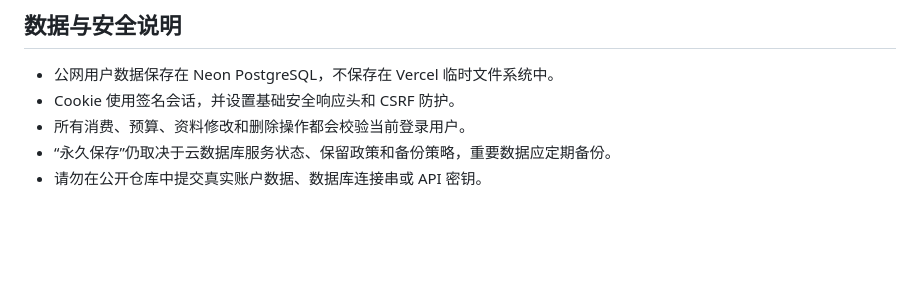
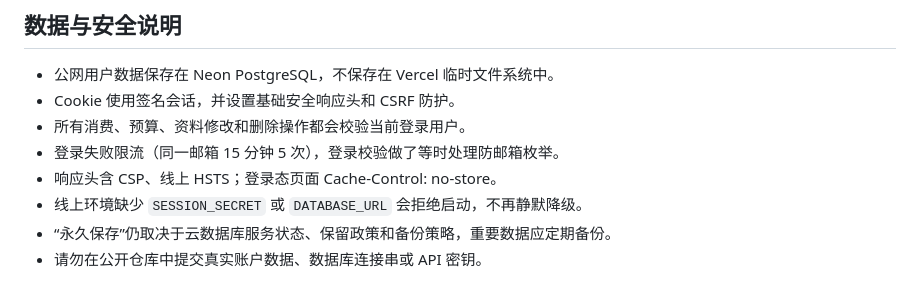
Before and after one commit to LZH051/expense-ai-assistant, a Markdown page: README.md, the part around one of its changes. GitHub-like rendering; blank space fills up the shorter version.

```diff
--- a/README.md
+++ b/README.md
@@ -169,6 +196,9 @@ E:\expense-ai-assistant-sqlite\database\web_expense.db
 - 公网用户数据保存在 Neon PostgreSQL，不保存在 Vercel 临时文件系统中。
 - Cookie 使用签名会话，并设置基础安全响应头和 CSRF 防护。
 - 所有消费、预算、资料修改和删除操作都会校验当前登录用户。
+- 登录失败限流（同一邮箱 15 分钟 5 次），登录校验做了等时处理防邮箱枚举。
+- 响应头含 CSP、线上 HSTS；登录态页面 Cache-Control: no-store。
+- 线上环境缺少 `SESSION_SECRET` 或 `DATABASE_URL` 会拒绝启动，不再静默降级。
 - “永久保存”仍取决于云数据库服务状态、保留政策和备份策略，重要数据应定期备份。
 - 请勿在公开仓库中提交真实账户数据、数据库连接串或 API 密钥。
 
```
Also changed, not shown: other parts of README.md (+28 -1 lines).
